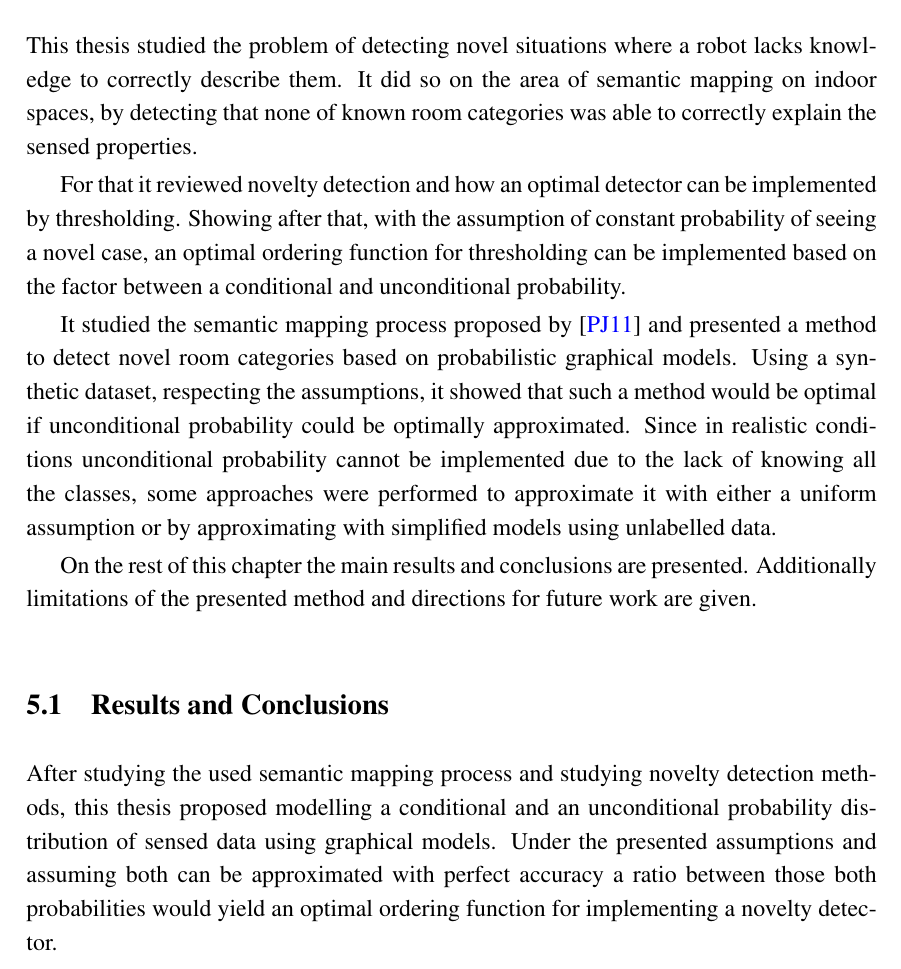
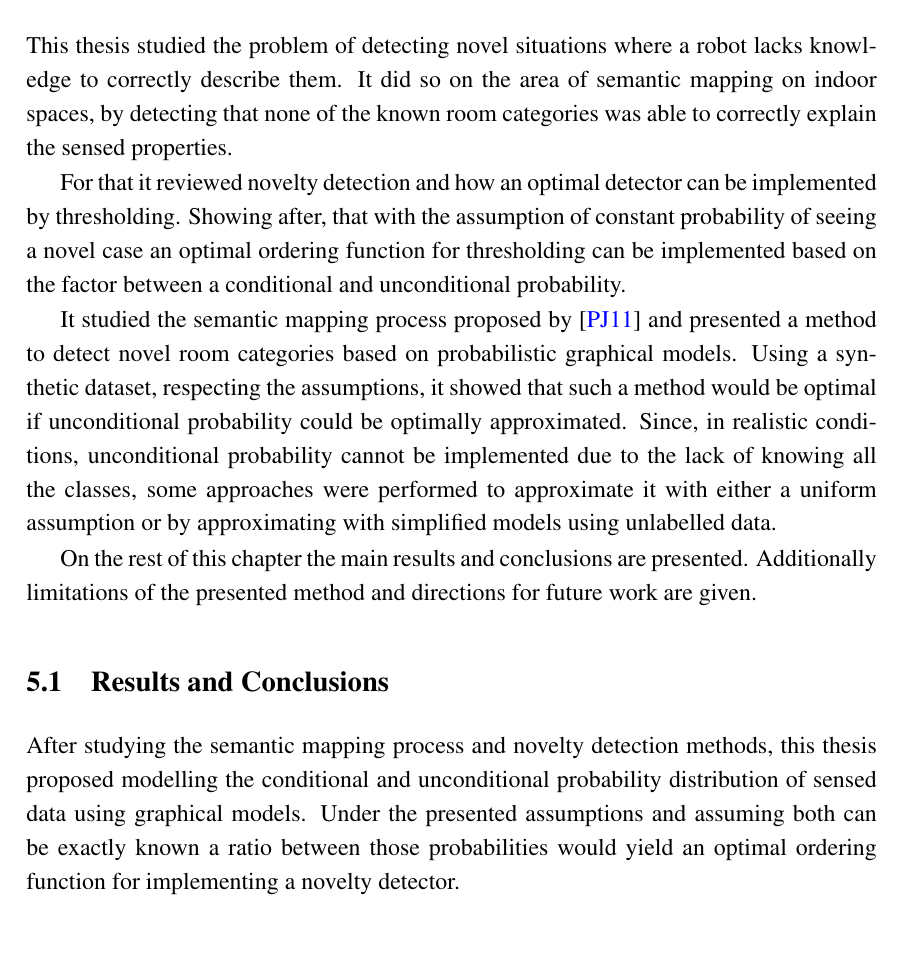
Before and after one commit to andresusanopinto/novelty-detection-thesis, a LaTeX thesis (thesis/thesis.tex, which reads thesis/conclusion.tex): part of page 53 of 59, cut so that both start at the same text, the shorter picture padded with empty space. Compiled offline with pdfLaTeX.

Commit message:
Small fixes

```diff
--- a/thesis/conclusion.tex
+++ b/thesis/conclusion.tex
@@ -3,19 +3,19 @@
 % Summary of developed work
 This thesis studied the problem of detecting novel situations where a robot lacks knowledge to
 correctly describe them.
-It did so on the area of semantic mapping on indoor spaces, by detecting that none of known room
+It did so on the area of semantic mapping on indoor spaces, by detecting that none of the known room
 categories was able to correctly explain the sensed properties.
 
 For that it reviewed novelty detection and how an optimal detector can be implemented by
-thresholding. Showing after that, with the assumption of constant probability of seeing a
-novel case, an optimal ordering function for thresholding can be implemented based on
+thresholding. Showing after, that with the assumption of constant probability of seeing a
+novel case an optimal ordering function for thresholding can be implemented based on
 the factor between a conditional and unconditional probability.
 
 It studied the semantic mapping process proposed by \cite{pronobis2011semmap} and presented a method
 to detect novel room categories based on probabilistic graphical models.
 Using a synthetic dataset, respecting the assumptions, it showed that such a method would be optimal
 if unconditional probability could be optimally approximated.
-Since in realistic conditions unconditional probability cannot be implemented due to the lack of
+Since, in realistic conditions, unconditional probability cannot be implemented due to the lack of
 knowing all the classes, some approaches were performed to approximate it with either a uniform
 assumption or by approximating with simplified models using unlabelled data.
 
@@ -25,11 +25,11 @@ Additionally limitations of the presented method and directions for future work
 
 \section{Results and Conclusions}
 
-After studying the used semantic mapping process and studying novelty detection methods, this
-thesis proposed modelling a conditional and an unconditional probability distribution of sensed
-data using graphical models. Under the presented assumptions and assuming both can be approximated
-with perfect accuracy a ratio between those both probabilities would yield an optimal ordering
-function for implementing a novelty detector.
+After studying the semantic mapping process and novelty detection methods, this
+thesis proposed modelling the conditional and unconditional probability distribution of sensed
+data using graphical models. Under the presented assumptions and assuming both can be exactly known
+a ratio between those probabilities would yield an optimal ordering function for implementing a
+novelty detector.
 
 This case, was showed to be optimal using a synthetic dataset that simulates a simplified
 environment of semantic categorization of room based on sense properties.
```
Also changed, not shown: thesis/abstract.tex (+4 -4 lines), thesis/conclusion.tex (4 more changed lines).
